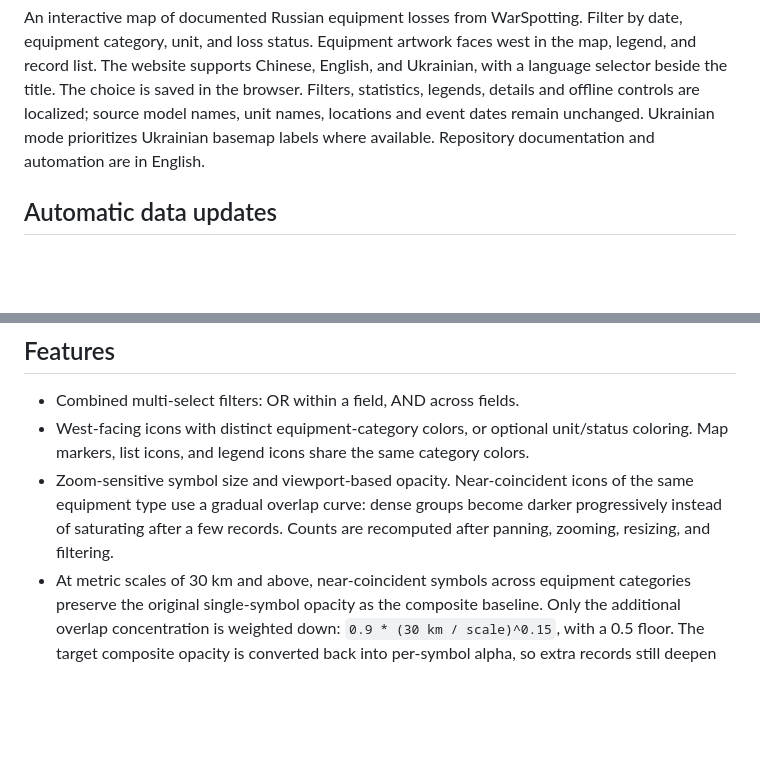
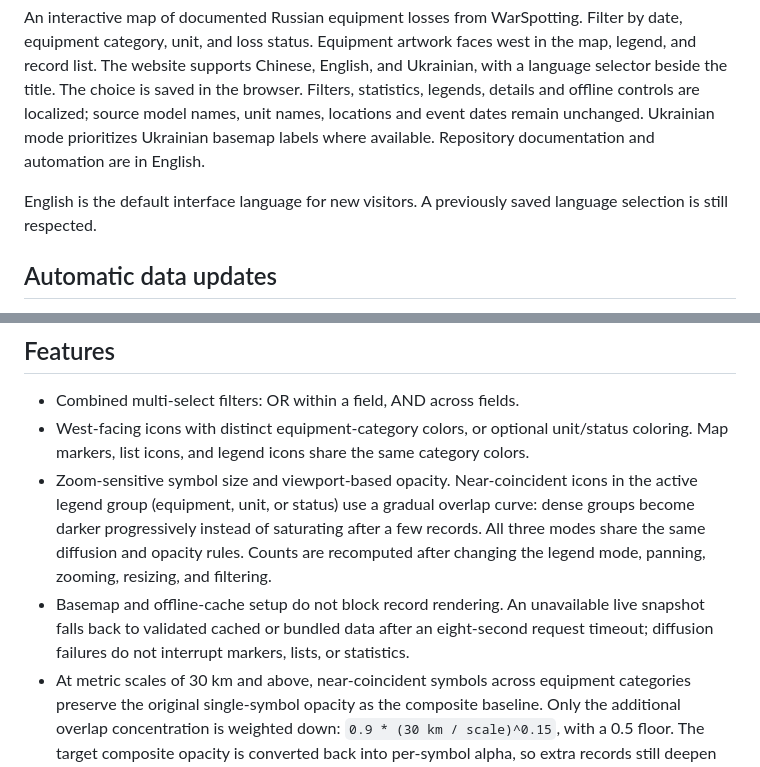
Before and after one commit to iconicoin-netizen/warspotting-atlas, a Markdown page: README.md, 2 parts joined by grey strips. Drawn GitHub-style; blank space fills up the shorter version.

Commit message:
Document English default and map loading fixes

```diff
--- a/README.md
+++ b/README.md
@@ -3,6 +3,8 @@
 [Open the public atlas](https://warspotting-atlas.pages.dev/) · [Data update workflow](https://github.com/iconicoin-netizen/warspotting-atlas/actions/workflows/update-data.yml)
 
 An interactive map of documented Russian equipment losses from WarSpotting. Filter by date, equipment category, unit, and loss status. Equipment artwork faces west in the map, legend, and record list. The website supports Chinese, English, and Ukrainian, with a language selector beside the title. The choice is saved in the browser. Filters, statistics, legends, details and offline controls are localized; source model names, unit names, locations and event dates remain unchanged. Ukrainian mode prioritizes Ukrainian basemap labels where available. Repository documentation and automation are in English.
+
+English is the default interface language for new visitors. A previously saved language selection is still respected.
 
 ## Automatic data updates
 
@@ -38,7 +40,8 @@ Related scraper: [lazar-bit/automated-warspotting-scraper](https://github.com/la
 
 - Combined multi-select filters: OR within a field, AND across fields.
 - West-facing icons with distinct equipment-category colors, or optional unit/status coloring. Map markers, list icons, and legend icons share the same category colors.
-- Zoom-sensitive symbol size and viewport-based opacity. Near-coincident icons of the same equipment type use a gradual overlap curve: dense groups become darker progressively instead of saturating after a few records. Counts are recomputed after panning, zooming, resizing, and filtering.
+- Zoom-sensitive symbol size and viewport-based opacity. Near-coincident icons in the active legend group (equipment, unit, or status) use a gradual overlap curve: dense groups become darker progressively instead of saturating after a few records. All three modes share the same diffusion and opacity rules. Counts are recomputed after changing the legend mode, panning, zooming, resizing, and filtering.
+- Basemap and offline-cache setup do not block record rendering. An unavailable live snapshot falls back to validated cached or bundled data after an eight-second request timeout; diffusion failures do not interrupt markers, lists, or statistics.
 - At metric scales of 30 km and above, near-coincident symbols across equipment categories preserve the original single-symbol opacity as the composite baseline. Only the additional overlap concentration is weighted down: `0.9 * (30 km / scale)^0.15`, with a 0.5 floor. The target composite opacity is converted back into per-symbol alpha, so extra records still deepen the color without reducing the group below its single-symbol baseline. Isolated symbols, views at 20 km and below, and geographic diffusion retain their existing behavior.
 - Geographic color diffusion follows the displayed metric scale: no diffusion at 10 km and below, light diffusion with a 3 km support radius at 20 km, and medium diffusion with a fixed 6 km support radius at 30 km and above. Gaussian density fields mix colors in optical absorption space before compositing, with no luminous ring. The radius uses each record's latitude and the map projection; zooming out reduces its screen size. Density opacity is capped at 38%, beneath the original equipment symbols. These distances are visual styling parameters, not equipment ranges or location uncertainty.
 - Record details, monthly distribution, and fullscreen controls.
```
